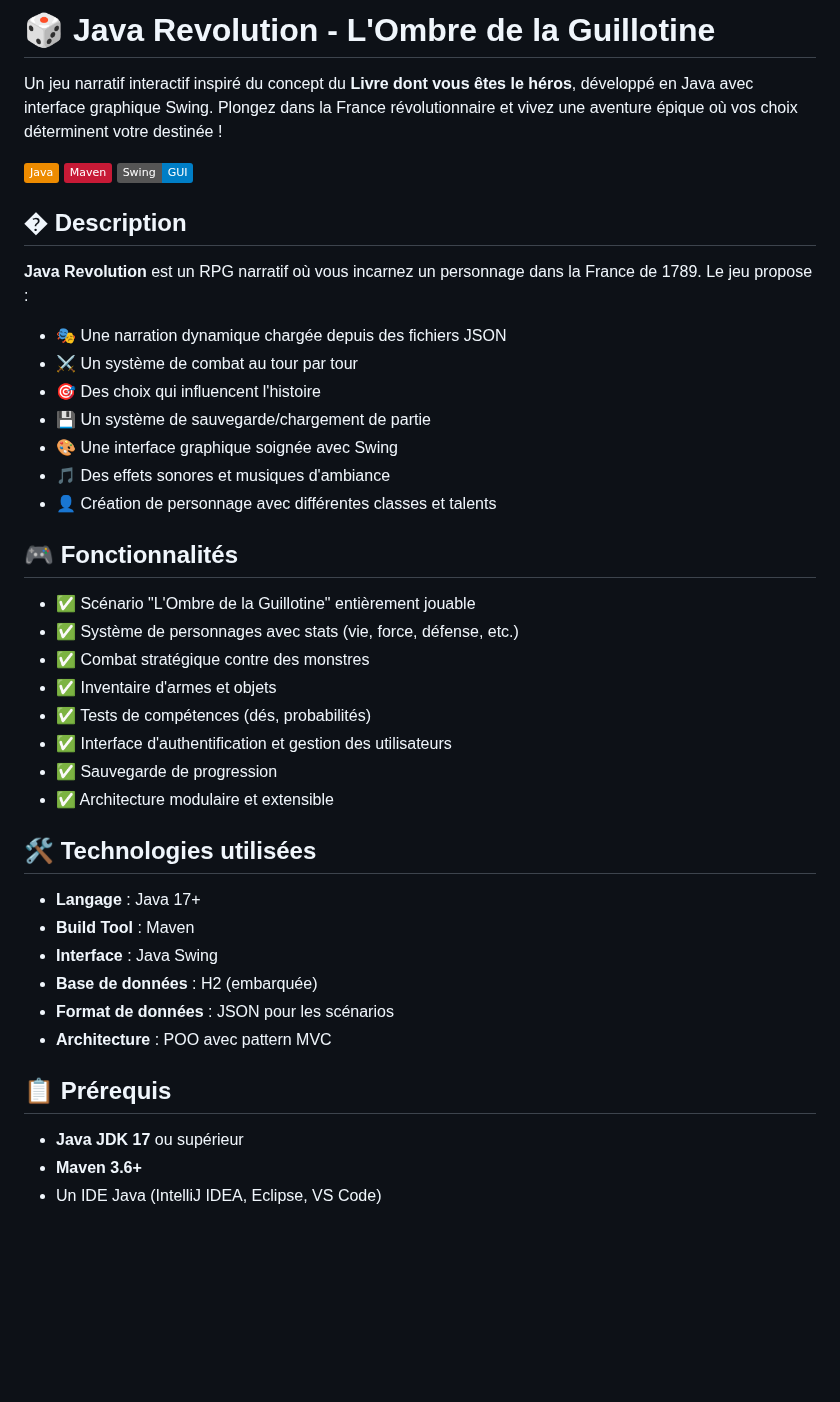
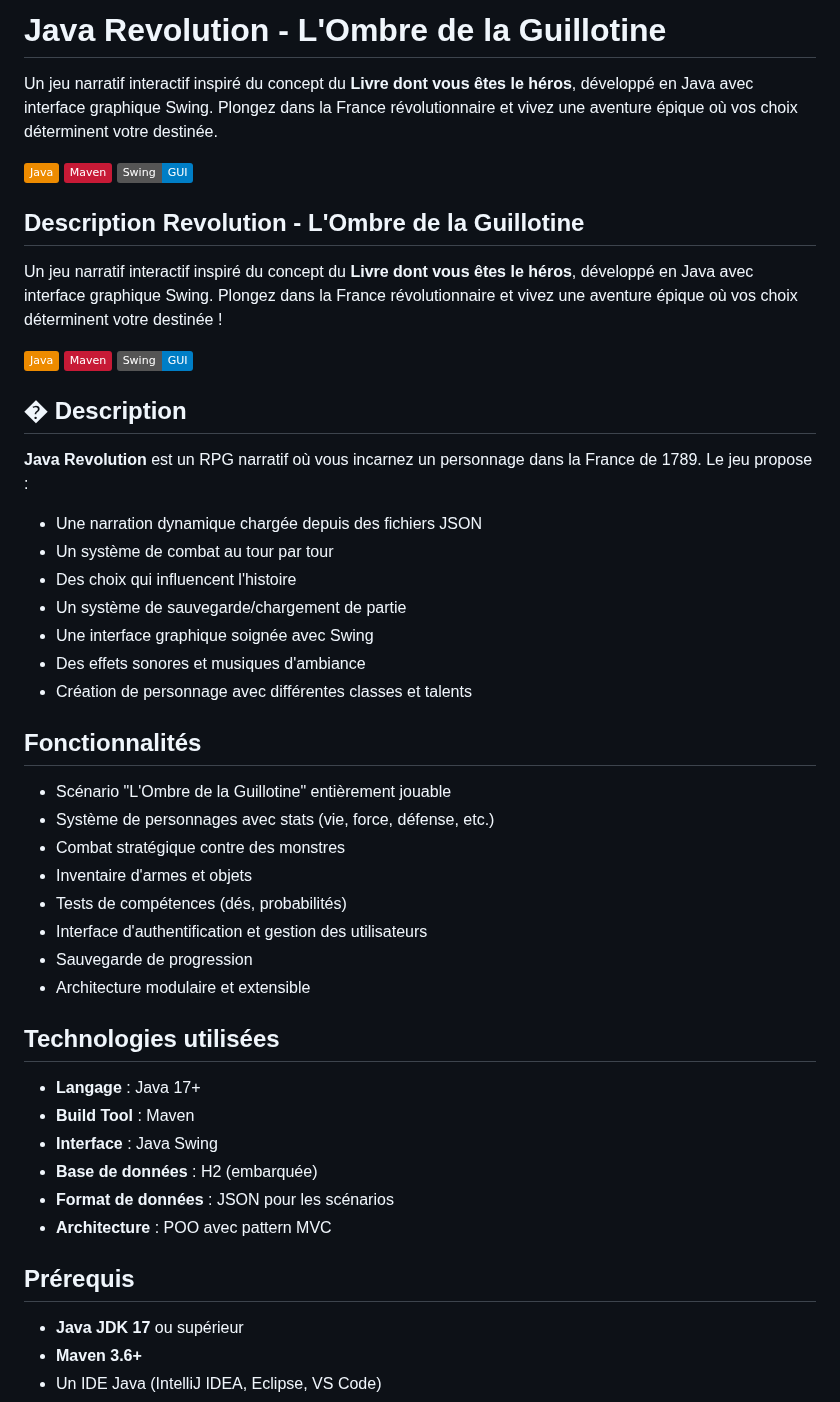
Before and after one commit to ez1kl/java-revolution, a Markdown page: readme.md, the part around one of its changes. Drawn GitHub-style; badges without logos; blank space fills up the shorter version.

Commit message:
docs: clean README, remove emojis

```diff
--- a/readme.md
+++ b/readme.md
@@ -1,4 +1,12 @@
-# 🎲 Java Revolution - L'Ombre de la Guillotine
+# Java Revolution - L'Ombre de la Guillotine
+
+Un jeu narratif interactif inspiré du concept du **Livre dont vous êtes le héros**, développé en Java avec interface graphique Swing. Plongez dans la France révolutionnaire et vivez une aventure épique où vos choix déterminent votre destinée.
+
+![Java](https://img.shields.io/badge/Java-ED8B00?style=flat&logo=openjdk&logoColor=white)
+![Maven](https://img.shields.io/badge/Maven-C71A36?style=flat&logo=apache-maven&logoColor=white)
+![Swing](https://img.shields.io/badge/Swing-GUI-blue)
+
+## Description Revolution - L'Ombre de la Guillotine
 
 Un jeu narratif interactif inspiré du concept du **Livre dont vous êtes le héros**, développé en Java avec interface graphique Swing. Plongez dans la France révolutionnaire et vivez une aventure épique où vos choix déterminent votre destinée !
 
@@ -10,26 +18,26 @@ Un jeu narratif interactif inspiré du concept du **Livre dont vous êtes le hé
 
 **Java Revolution** est un RPG narratif où vous incarnez un personnage dans la France de 1789. Le jeu propose :
 
-- 🎭 Une narration dynamique chargée depuis des fichiers JSON
-- ⚔️ Un système de combat au tour par tour
-- 🎯 Des choix qui influencent l'histoire
-- 💾 Un système de sauvegarde/chargement de partie
-- 🎨 Une interface graphique soignée avec Swing
-- 🎵 Des effets sonores et musiques d'ambiance
-- 👤 Création de personnage avec différentes classes et talents
+- Une narration dynamique chargée depuis des fichiers JSON
+- Un système de combat au tour par tour
+- Des choix qui influencent l'histoire
+- Un système de sauvegarde/chargement de partie
+- Une interface graphique soignée avec Swing
+- Des effets sonores et musiques d'ambiance
+- Création de personnage avec différentes classes et talents
 
-## 🎮 Fonctionnalités
+## Fonctionnalités
 
-- ✅ Scénario "L'Ombre de la Guillotine" entièrement jouable
-- ✅ Système de personnages avec stats (vie, force, défense, etc.)
-- ✅ Combat stratégique contre des monstres
-- ✅ Inventaire d'armes et objets
-- ✅ Tests de compétences (dés, probabilités)
-- ✅ Interface d'authentification et gestion des utilisateurs
-- ✅ Sauvegarde de progression
-- ✅ Architecture modulaire et extensible
+- Scénario "L'Ombre de la Guillotine" entièrement jouable
+- Système de personnages avec stats (vie, force, défense, etc.)
+- Combat stratégique contre des monstres
+- Inventaire d'armes et objets
+- Tests de compétences (dés, probabilités)
+- Interface d'authentification et gestion des utilisateurs
+- Sauvegarde de progression
+- Architecture modulaire et extensible
 
-## 🛠️ Technologies utilisées
+## Technologies utilisées
 
 - **Langage** : Java 17+
 - **Build Tool** : Maven
@@ -38,7 +46,7 @@ Un jeu narratif interactif inspiré du concept du **Livre dont vous êtes le hé
 - **Format de données** : JSON pour les scénarios
 - **Architecture** : POO avec pattern MVC
 
-## 📋 Prérequis
+## Prérequis
 
 - **Java JDK 17** ou supérieur
 - **Maven 3.6+**
```
Also changed, not shown: other parts of readme.md (+9 -13 lines).
